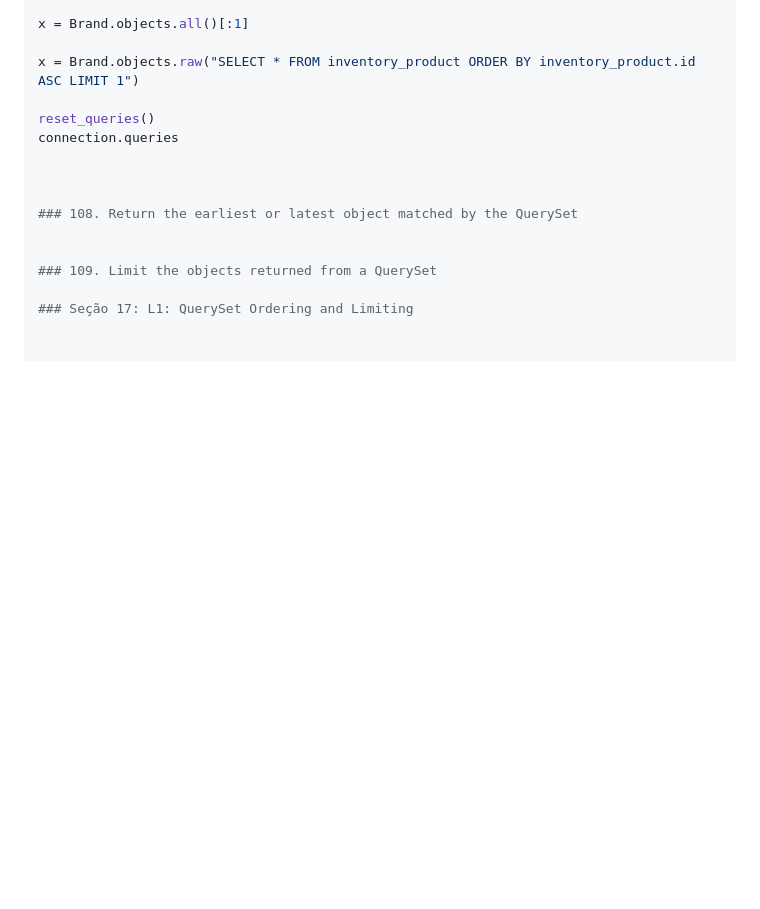
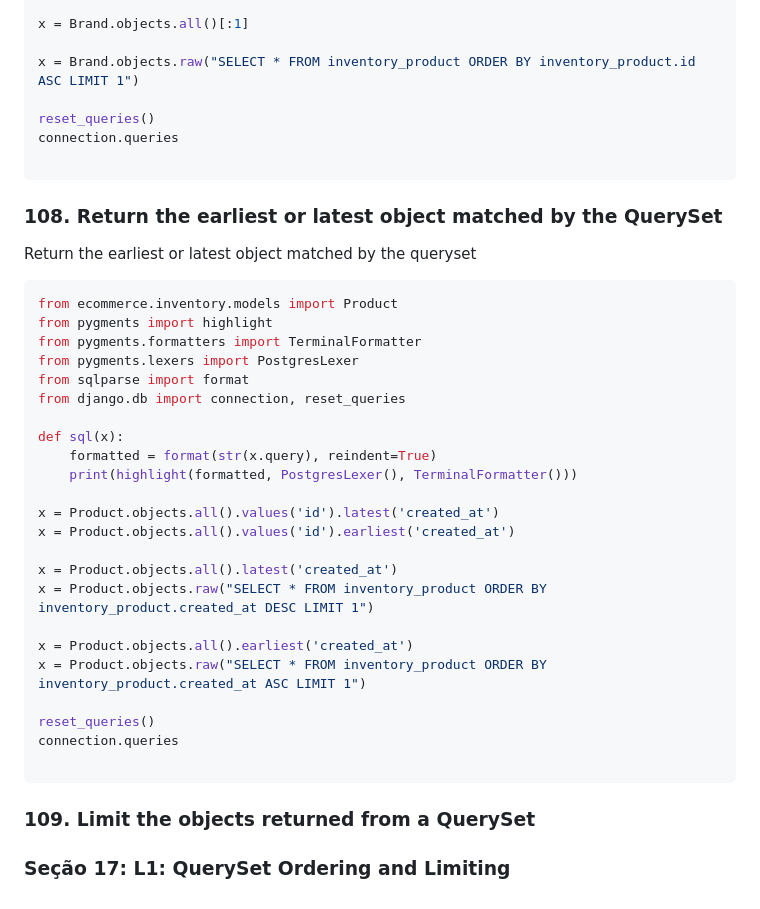
Before and after one commit to robinsonbrz/django-orm-mastery, a Markdown page: README.md, the part around the change. GitHub-like rendering; blank space fills up the shorter version.

Commit message:
chore: aula 108

````diff
--- a/README.md
+++ b/README.md
@@ -2036,10 +2036,38 @@ x = Brand.objects.raw("SELECT * FROM inventory_product ORDER BY inventory_produc
 reset_queries()
 connection.queries
 
-
+```
 
 ### 108. Return the earliest or latest object matched by the QuerySet
 
+Return the earliest or latest object matched by the queryset
+
+```python
+from ecommerce.inventory.models import Product
+from pygments import highlight
+from pygments.formatters import TerminalFormatter
+from pygments.lexers import PostgresLexer
+from sqlparse import format
+from django.db import connection, reset_queries
+
+def sql(x):
+    formatted = format(str(x.query), reindent=True)
+    print(highlight(formatted, PostgresLexer(), TerminalFormatter()))
+
+x = Product.objects.all().values('id').latest('created_at')
+x = Product.objects.all().values('id').earliest('created_at')
+
+x = Product.objects.all().latest('created_at')
+x = Product.objects.raw("SELECT * FROM inventory_product ORDER BY inventory_product.created_at DESC LIMIT 1")
+
+x = Product.objects.all().earliest('created_at')
+x = Product.objects.raw("SELECT * FROM inventory_product ORDER BY inventory_product.created_at ASC LIMIT 1")
+
+reset_queries()
+connection.queries
+
+```
+
 
 ### 109. Limit the objects returned from a QuerySet
 
````
